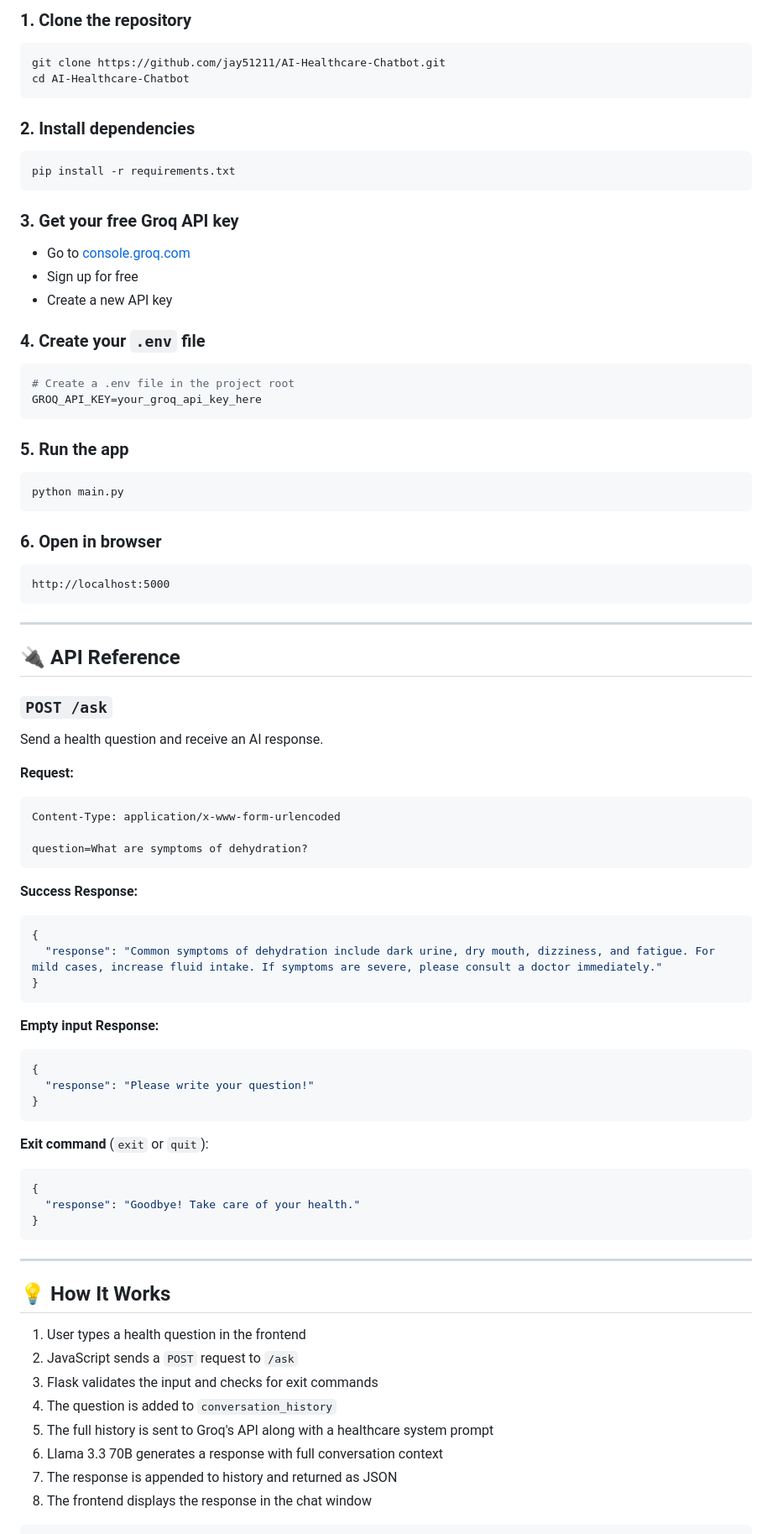
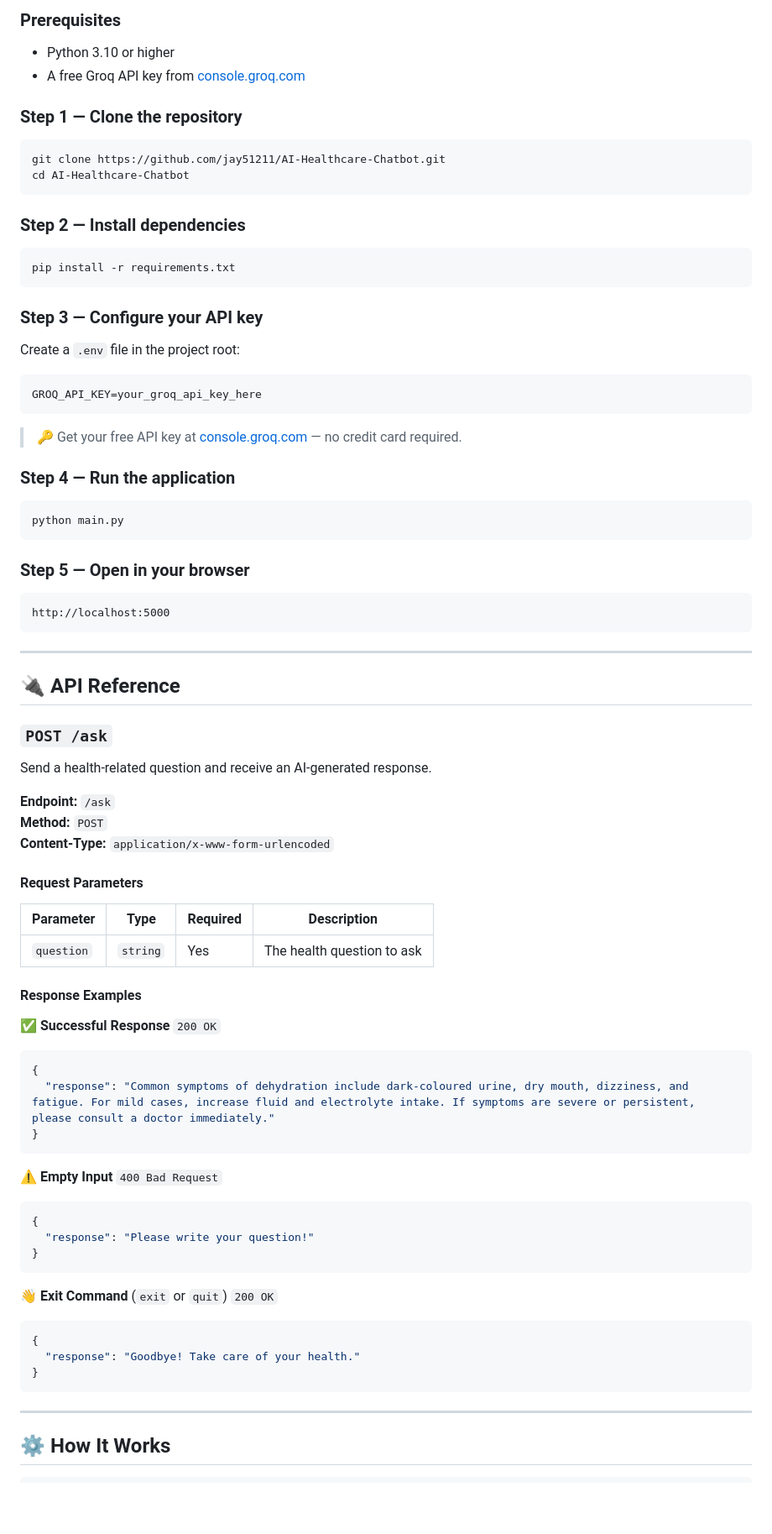
Before and after one commit to jay51211/AI-Healthcare-Chatbot, a Markdown page: README.md, the part around one of its changes. Shown at 84% size. Drawn GitHub-style; blank space fills up the shorter version.

````diff
--- a/README.md
+++ b/README.md
@@ -52,32 +97,40 @@ AI-Healthcare-Chatbot/
 
-### 1. Clone the repository
+### Prerequisites
+
+- Python 3.10 or higher
+- A free Groq API key from [console.groq.com](https://console.groq.com)
+
+### Step 1 — Clone the repository
+
 ```bash
 git clone https://github.com/jay51211/AI-Healthcare-Chatbot.git
 cd AI-Healthcare-Chatbot
 ```
 
-### 2. Install dependencies
+### Step 2 — Install dependencies
+
 ```bash
 pip install -r requirements.txt
 ```
 
-### 3. Get your free Groq API key
-- Go to [console.groq.com](https://console.groq.com)
-- Sign up for free
-- Create a new API key
+### Step 3 — Configure your API key
 
-### 4. Create your `.env` file
-```bash
-# Create a .env file in the project root
+Create a `.env` file in the project root:
+
+```env
 GROQ_API_KEY=your_groq_api_key_here
 ```
 
-### 5. Run the app
+> 🔑 Get your free API key at [console.groq.com](https://console.groq.com) — no credit card required.
+
+### Step 4 — Run the application
+
 ```bash
 python main.py
 ```
 
-### 6. Open in browser
+### Step 5 — Open in your browser
+
 ```
 http://localhost:5000
 ```
@@ -88,30 +141,35 @@ http://localhost:5000
 
 ### `POST /ask`
 
-Send a health question and receive an AI response.
+Send a health-related question and receive an AI-generated response.
 
-**Request:**
-```
-Content-Type: application/x-www-form-urlencoded
+**Endpoint:** `/ask`
+**Method:** `POST`
+**Content-Type:** `application/x-www-form-urlencoded`
 
-question=What are symptoms of dehydration?
-```
+#### Request Parameters
 
-**Success Response:**
+| Parameter | Type | Required | Description |
+|---|---|---|---|
+| `question` | `string` | Yes | The health question to ask |
+
+#### Response Examples
+
+**✅ Successful Response** `200 OK`
 ```json
 {
-  "response": "Common symptoms of dehydration include dark urine, dry mouth, dizziness, and fatigue. For mild cases, increase fluid intake. If symptoms are severe, please consult a doctor immediately."
+  "response": "Common symptoms of dehydration include dark-coloured urine, dry mouth, dizziness, and fatigue. For mild cases, increase fluid and electrolyte intake. If symptoms are severe or persistent, please consult a doctor immediately."
 }
 ```
 
-**Empty input Response:**
+**⚠️ Empty Input** `400 Bad Request`
 ```json
 {
   "response": "Please write your question!"
 }
 ```
 
-**Exit command** (`exit` or `quit`):
+**👋 Exit Command** (`exit` or `quit`) `200 OK`
 ```json
 {
   "response": "Goodbye! Take care of your health."
@@ -120,15 +178,6 @@ question=What are symptoms of dehydration?
 
 ---
 
-## 💡 How It Works
-
-1. User types a health question in the frontend
-2. JavaScript sends a `POST` request to `/ask`
-3. Flask validates the input and checks for exit commands
-4. The question is added to `conversation_history`
-5. The full history is sent to Groq's API along with a healthcare system prompt
-6. Llama 3.3 70B generates a response with full conversation context
-7. The response is appended to history and returned as JSON
-8. The frontend displays the response in the chat window
+## ⚙️ How It Works
 
 ```
````
Also changed, not shown: other parts of README.md (+138 -44 lines).
